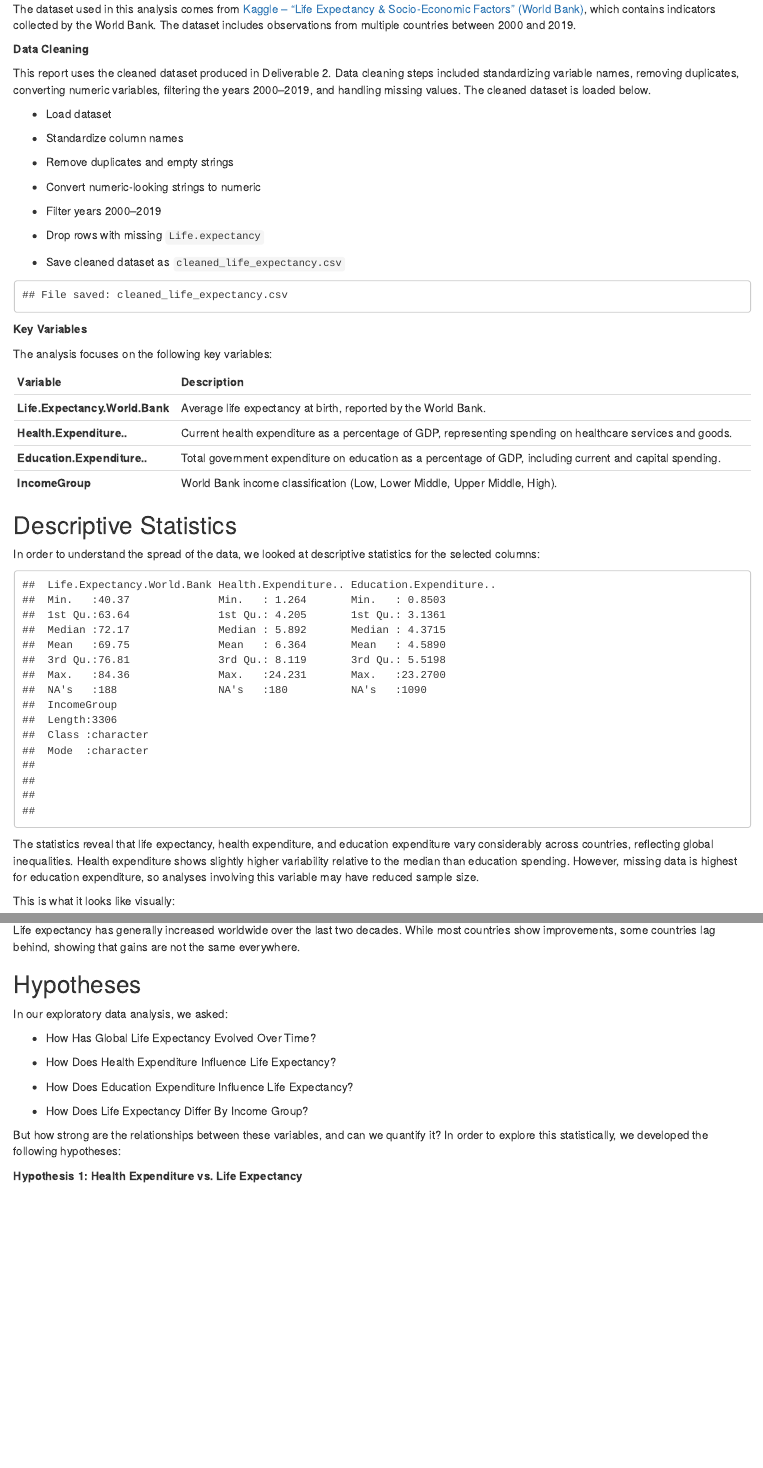
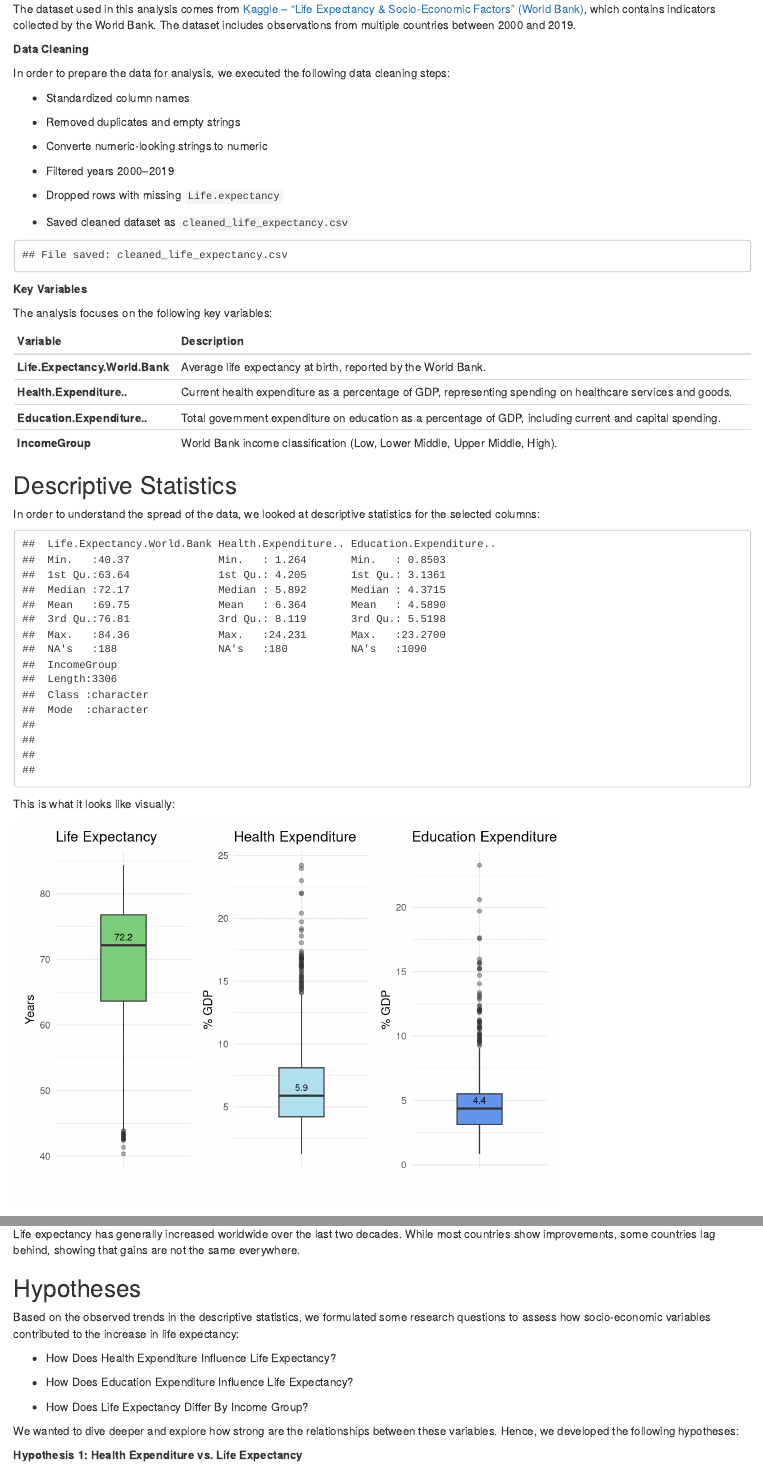
Before and after one commit to SNazari23/INST447_Group_Project, an R Markdown document (life_expectancy_report.Rmd): the page in a window 1100 px wide, from 490 px down, and a second part further down, joined at a grey line. Rendered offline with R 4.5, knitr and Pandoc, with nearby package versions.

Commit message:
add statistical distribution boxplots

````diff
--- a/life_expectancy_report.Rmd
+++ b/life_expectancy_report.Rmd
@@ -26,9 +28,8 @@ The dataset used in this analysis comes from [Kaggle – "Life Expectancy & Soci
 
 **Data Cleaning**
 
-This report uses the cleaned dataset produced in Deliverable 2. Data cleaning steps included standardizing variable names, removing duplicates, converting numeric variables, filtering the years 2000–2019, and handling missing values. The cleaned dataset is loaded below.
+In order to prepare the data for analysis, we executed the following data cleaning steps:
 
-* Load dataset
 ```{r}
 # Load dataset
 raw_data <- read.csv("life expectancy.csv", header = TRUE)
@@ -37,12 +38,12 @@ raw_data <- read.csv("life expectancy.csv", header = TRUE)
 clean_data <- raw_data
 ```
 
-* Standardize column names
+* Standardized column names
 ```{r}
 names(clean_data) <- make.names(names(clean_data), unique = TRUE)
 ```
 
-* Remove duplicates and empty strings
+* Removed duplicates and empty strings
 ```{r}
 clean_data <- clean_data |> distinct()
 
@@ -51,27 +52,27 @@ mutate(across(where(is.character), ~na_if(., ""))) |>
 mutate(across(where(is.character), trimws))
 ```
 
-* Convert numeric-looking strings to numeric
+* Converte numeric-looking strings to numeric
 ```{r}
 clean_data <- clean_data |>
 mutate(across(where(function(x) all(grepl("^[0-9.]+$", x[!is.na(x)]))), as.numeric))
 ```
 
-* Filter years 2000–2019
+* Filtered years 2000–2019
 ```{r}
 if ("Year" %in% names(clean_data)) {
 clean_data <- clean_data |> filter(Year >= 2000, Year <= 2019)
 }
 ```
 
-* Drop rows with missing `Life.expectancy`
+* Dropped rows with missing `Life.expectancy`
 ```{r}
 if ("Life.expectancy" %in% names(clean_data)) {
 clean_data <- clean_data |> drop_na(Life.expectancy)
 }
 ```
 
-* Save cleaned dataset as `cleaned_life_expectancy.csv`
+* Saved cleaned dataset as `cleaned_life_expectancy.csv`
 ```{r}
 write.csv(clean_data, "cleaned_life_expectancy.csv", row.names = FALSE)
 cat("File saved: cleaned_life_expectancy.csv\n")
@@ -97,9 +98,58 @@ clean_data |>
   select(Life.Expectancy.World.Bank, Health.Expenditure.., Education.Expenditure.., IncomeGroup) |>
   summary()
 ```
+This is what it looks like visually:
+
+```{r}
+# Life Expectancy
+p1 <- ggplot(clean_data, aes(x = "", y = Life.Expectancy.World.Bank)) +
+geom_boxplot(width = 0.4, fill = "palegreen3", outlier.alpha = 0.4) +
+stat_summary(fun = median,
+geom = "text",
+aes(label = round(..y..,1)),
+vjust = -0.7,
+size = 3,  # smaller text
+color = "black") +
+labs(title = "Life Expectancy",
+x = "",
+y = "Years") +
+theme_minimal()
+
+# Health Expenditure
+p2 <- ggplot(clean_data, aes(x = "", y = Health.Expenditure..)) +
+geom_boxplot(width = 0.4, fill = "lightblue2", outlier.alpha = 0.4) +
+stat_summary(fun = median,
+geom = "text",
+aes(label = round(..y..,1)),
+vjust = -0.7,
+size = 3,
+color = "black") +
+labs(title = "Health Expenditure",
+x = "",
+y = "% GDP") +
+theme_minimal()
+
+# Education Expenditure
+p3 <- ggplot(clean_data, aes(x = "", y = Education.Expenditure..)) +
+geom_boxplot(width = 0.4, fill = "cornflowerblue", outlier.alpha = 0.4) +
+stat_summary(fun = median,
+geom = "text",
+aes(label = round(..y..,1)),
+vjust = -0.7,
+size = 3,
+color = "black") +
+labs(title = "Education Expenditure",
+x = "",
+y = "% GDP") +
+theme_minimal()
+
+
+p1 + p2 + p3 + plot_layout(ncol = 3)
+```
+
 The statistics reveal that life expectancy, health expenditure, and education expenditure vary considerably across countries, reflecting global inequalities. Health expenditure shows slightly higher variability relative to the median than education spending. However, missing data is highest for education expenditure, so analyses involving this variable may have reduced sample size.
 
-This is what it looks like visually:
+Then, we wanted to understand what the spread of life expectancy looks like over time:
 
 ```{r}
 clean_data |>
@@ -116,9 +166,7 @@ Life expectancy has generally increased worldwide over the last two decades. Whi
 
 ## Hypotheses
 
-In our exploratory data analysis, we asked:
-
- * How Has Global Life Expectancy Evolved Over Time?
+Based on the observed trends in the descriptive statistics, we formulated some research questions to assess how socio-economic variables contributed to the increase in life expectancy:
 
  * How Does Health Expenditure Influence Life Expectancy?
 
@@ -126,7 +174,7 @@ In our exploratory data analysis, we asked:
 
  * How Does Life Expectancy Differ By Income Group?
 
-But how strong are the relationships between these variables, and can we quantify it? In order to explore this statistically, we developed the following hypotheses:
+We wanted to dive deeper and explore how strong are the relationships between these variables. Hence, we developed the following hypotheses:
 
 **Hypothesis 1: Health Expenditure vs. Life Expectancy**
 
````
Also changed, not shown: life_expectancy_report.Rmd (2 more changed lines).
